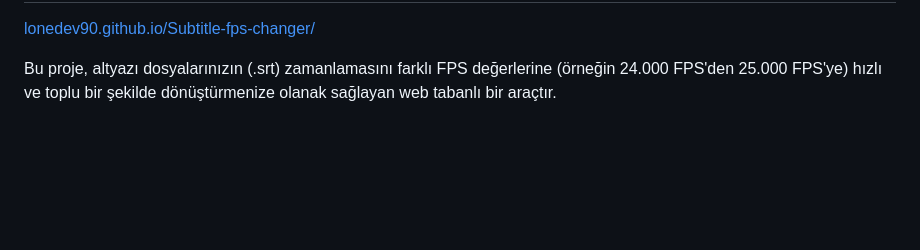
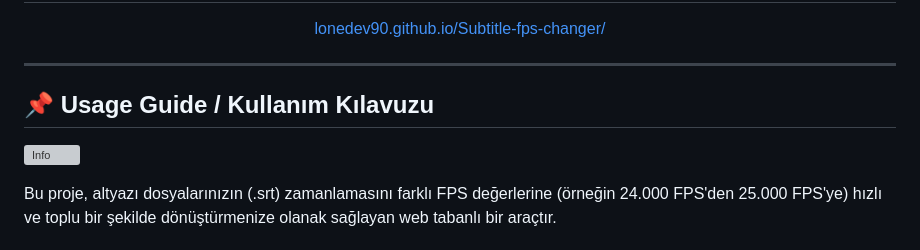
Before and after one commit to Lonedev90/Subtitle-fps-changer, a Markdown page: README.md, the part around one of its changes. Rendered like a GitHub page; blank space fills up the shorter version; grey boxes are pictures that could not be loaded.

Commit message:
Revise README with new title and usage information
Updated project title and added usage guide section.

```diff
--- a/README.md
+++ b/README.md
@@ -2,5 +8,16 @@
 
 [lonedev90.github.io/Subtitle-fps-changer/](https://lonedev90.github.io/Subtitle-fps-changer/)
+
+</div>
+
+
+</div>
+
+---
+
+## 📌 Usage Guide / Kullanım Kılavuzu
+
+![Info](İnfo.png)
 
 
 Bu proje, altyazı dosyalarınızın (.srt) zamanlamasını farklı FPS değerlerine (örneğin 24.000 FPS'den 25.000 FPS'ye) hızlı ve toplu bir şekilde dönüştürmenize olanak sağlayan web tabanlı bir araçtır.
```
Also changed, not shown: other parts of README.md (+7 -1 lines).
